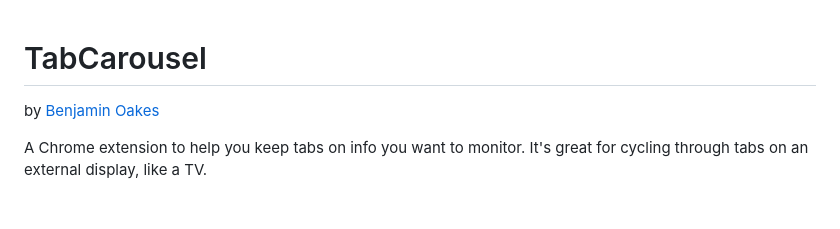
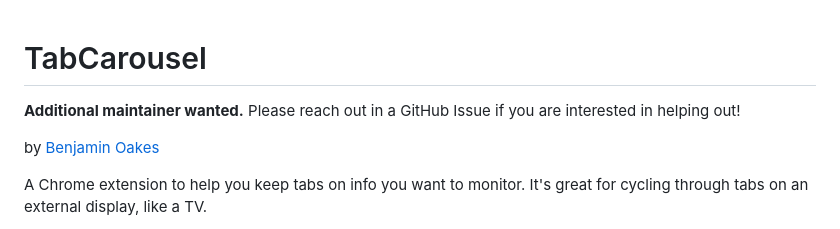
Before and after one commit to TabCarousel/TabCarousel, a Markdown page: README.md, the part around the change. GitHub-like rendering; blank space fills up the shorter version.

Commit message:
"Additional maintainer wanted"

```diff
--- a/README.md
+++ b/README.md
@@ -1,5 +1,7 @@
 TabCarousel
 ===========
+
+**Additional maintainer wanted.**  Please reach out in a GitHub Issue if you are interested in helping out!
 
 by [Benjamin Oakes](http://www.benjaminoakes.com/)
 
```
